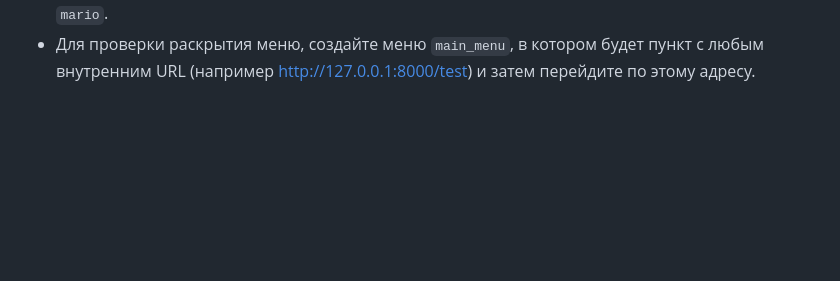
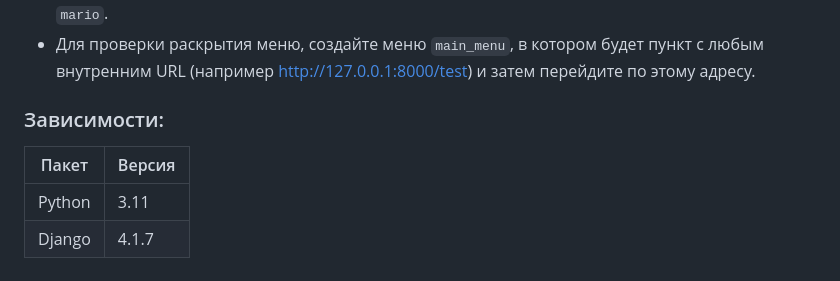
Before and after one commit to JxSol/uptrader_test, a Markdown page: README.md, the part around the change. Drawn GitHub-style; blank space fills up the shorter version.

````diff
--- a/README.md
+++ b/README.md
@@ -60,3 +60,9 @@ python manage.py fastrun
 - Можете использовать как внешние, так и внутренние URL или имена URL в проекте, например, ```mario```.
 - Для проверки раскрытия меню, создайте меню ```main_menu```, в котором будет пункт с любым внутренним URL
 (например http://127.0.0.1:8000/test) и затем перейдите по этому адресу.
+
+### Зависимости:
+| Пакет   | Версия |
+|---------|--------|
+| Python  | 3.11   |
+| Django  | 4.1.7  |
````
